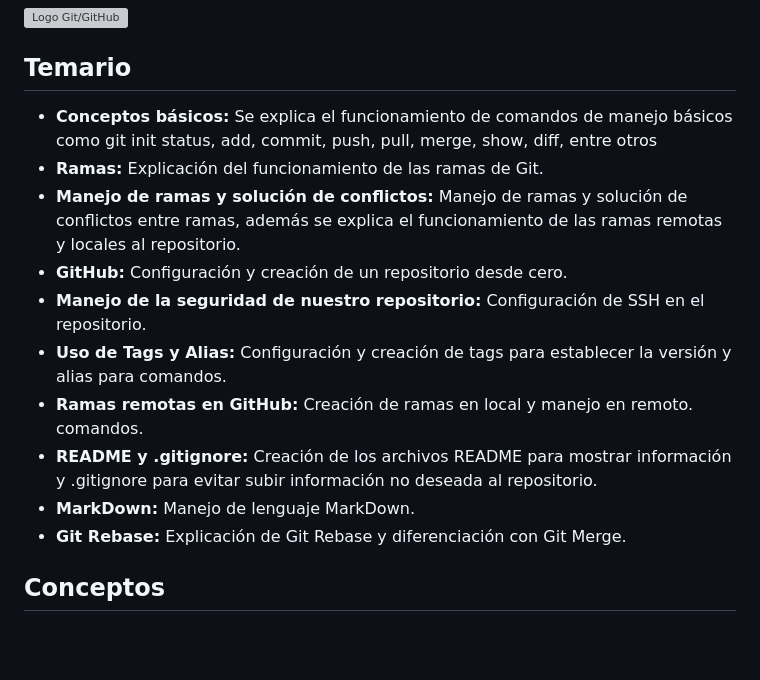
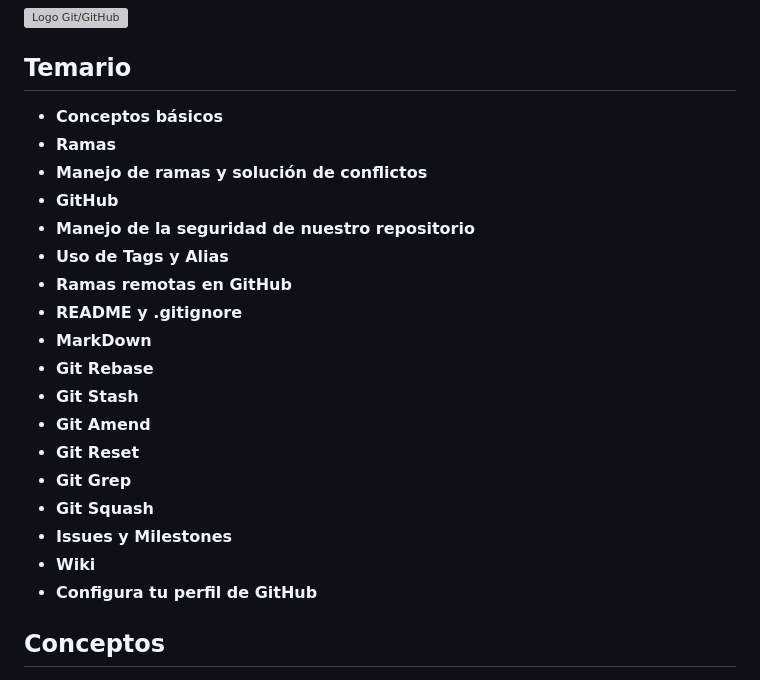
Before and after one commit to martin2745/cursoGit, a Markdown page: README.md, the part around the change. GitHub-like rendering; blank space fills up the shorter version; grey boxes are pictures that could not be loaded.

Commit message:
README final

```diff
--- a/README.md
+++ b/README.md
@@ -6,17 +6,24 @@
 
 ## Temario
 
-- **Conceptos básicos:** Se explica el funcionamiento de comandos de manejo básicos como git init status, add, commit, push, pull, merge, show, diff, entre otros
-- **Ramas:** Explicación del funcionamiento de las ramas de Git.
-- **Manejo de ramas y solución de conflictos:** Manejo de ramas y solución de conflictos entre ramas, además se explica el funcionamiento de las ramas remotas y locales al repositorio.
-- **GitHub:** Configuración y creación de un repositorio desde cero.
-- **Manejo de la seguridad de nuestro repositorio:** Configuración de SSH en el repositorio.
-- **Uso de Tags y Alias:** Configuración y creación de tags para establecer la versión y alias para comandos.
-- **Ramas remotas en GitHub:** Creación de ramas en local y manejo en remoto.
-  comandos.
-- **README y .gitignore:** Creación de los archivos README para mostrar información y .gitignore para evitar subir información no deseada al repositorio.
-- **MarkDown:** Manejo de lenguaje MarkDown.
-- **Git Rebase:** Explicación de Git Rebase y diferenciación con Git Merge.
+- **Conceptos básicos**
+- **Ramas**
+- **Manejo de ramas y solución de conflictos**
+- **GitHub**
+- **Manejo de la seguridad de nuestro repositorio**
+- **Uso de Tags y Alias**
+- **Ramas remotas en GitHub**
+- **README y .gitignore**
+- **MarkDown**
+- **Git Rebase**
+- **Git Stash**
+- **Git Amend**
+- **Git Reset**
+- **Git Grep**
+- **Git Squash**
+- **Issues y Milestones**
+- **Wiki**
+- **Configura tu perfil de GitHub**
 
 ## Conceptos
 
```
